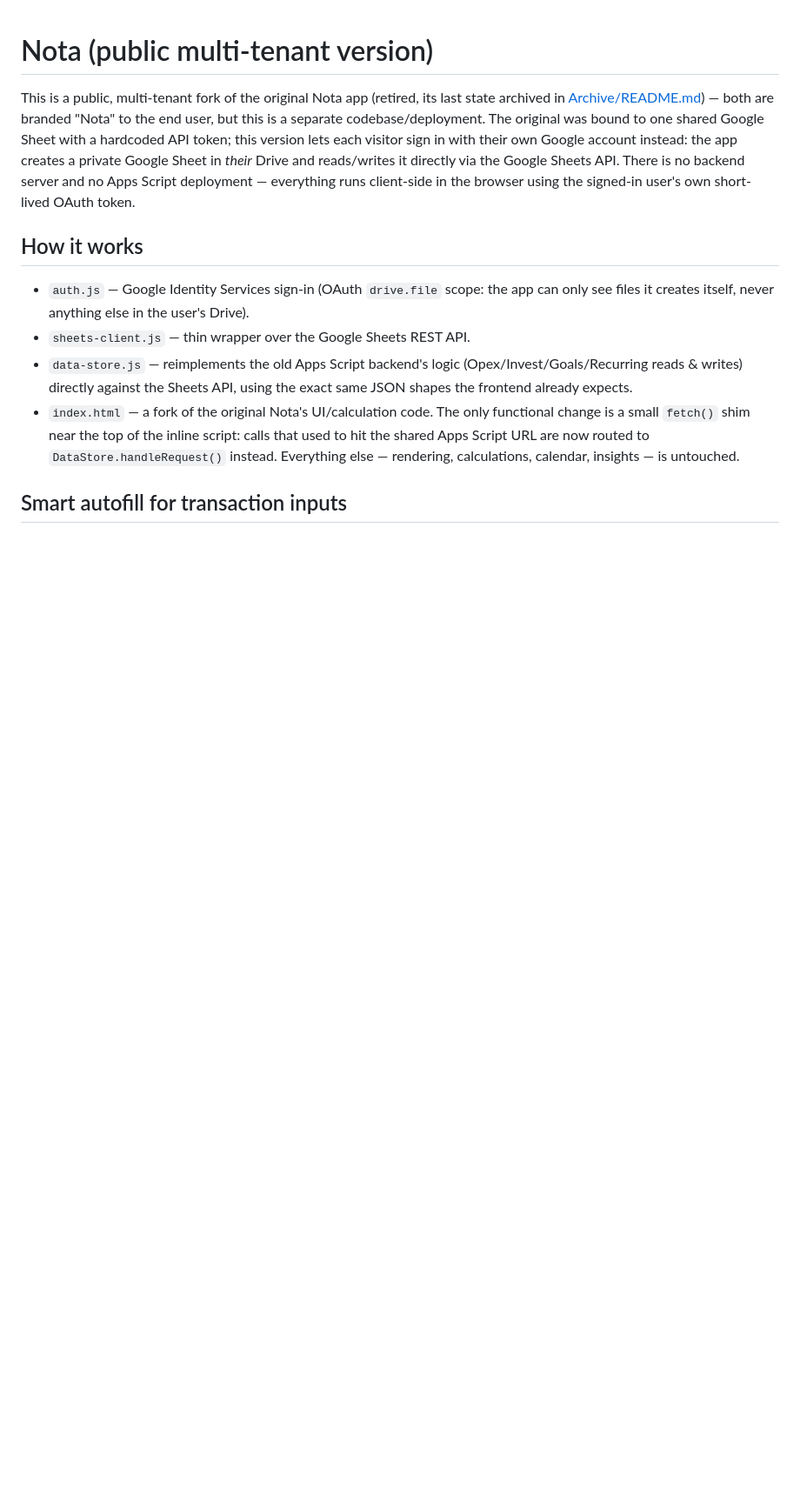
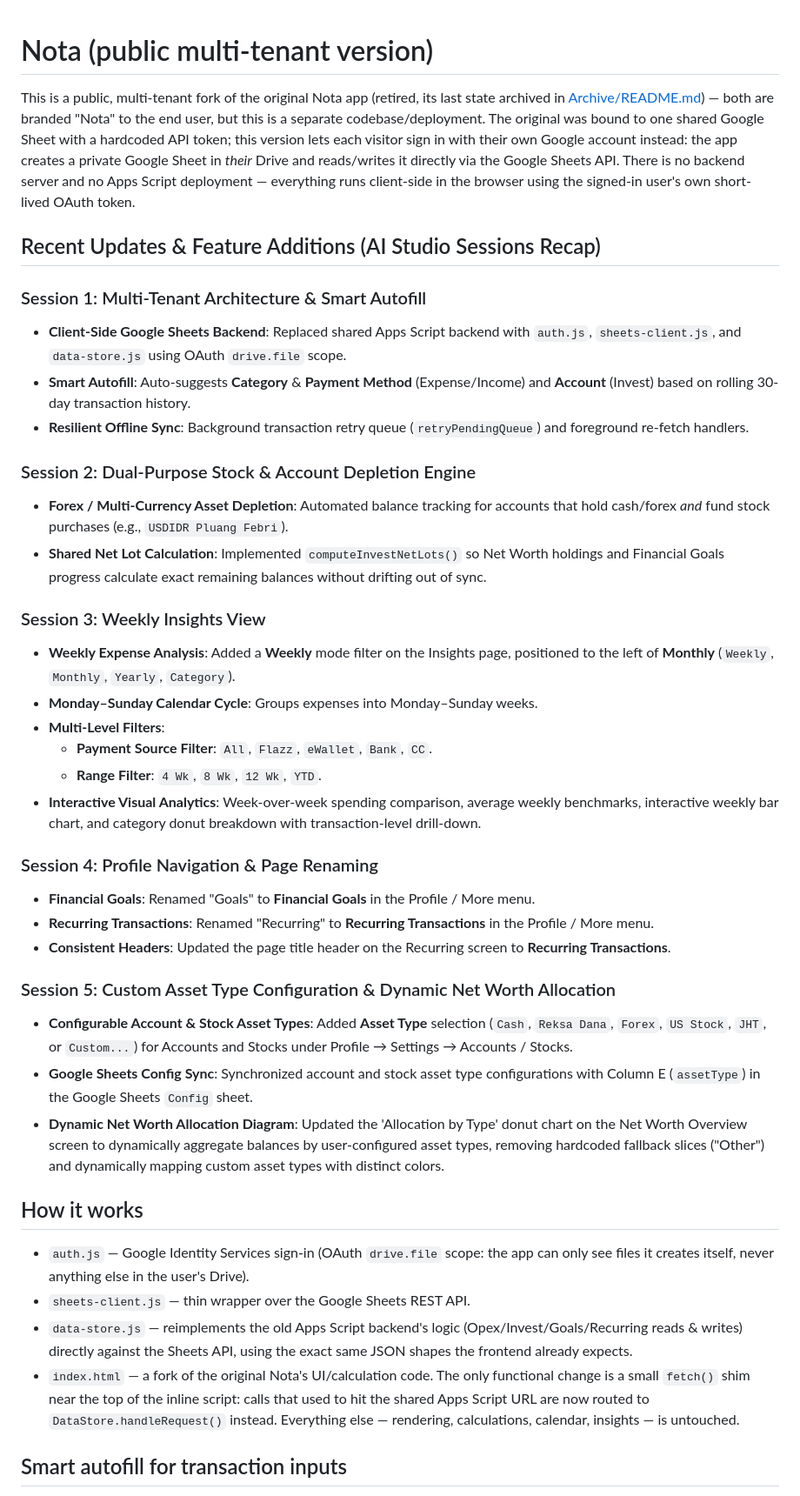
Before and after one commit to callmetimo/nota2, a Markdown page: README.md, the part around the change. Shown at 87% size. GitHub-like rendering; blank space fills up the shorter version.

```diff
--- a/README.md
+++ b/README.md
@@ -9,6 +9,35 @@ the app creates a private Google Sheet in *their* Drive and reads/writes it
 directly via the Google Sheets API. There is no backend server and no Apps
 Script deployment — everything runs client-side in the browser using the
 signed-in user's own short-lived OAuth token.
+
+## Recent Updates & Feature Additions (AI Studio Sessions Recap)
+
+### Session 1: Multi-Tenant Architecture & Smart Autofill
+- **Client-Side Google Sheets Backend**: Replaced shared Apps Script backend with `auth.js`, `sheets-client.js`, and `data-store.js` using OAuth `drive.file` scope.
+- **Smart Autofill**: Auto-suggests **Category** & **Payment Method** (Expense/Income) and **Account** (Invest) based on rolling 30-day transaction history.
+- **Resilient Offline Sync**: Background transaction retry queue (`retryPendingQueue`) and foreground re-fetch handlers.
+
+### Session 2: Dual-Purpose Stock & Account Depletion Engine
+- **Forex / Multi-Currency Asset Depletion**: Automated balance tracking for accounts that hold cash/forex *and* fund stock purchases (e.g., `USDIDR Pluang Febri`).
+- **Shared Net Lot Calculation**: Implemented `computeInvestNetLots()` so Net Worth holdings and Financial Goals progress calculate exact remaining balances without drifting out of sync.
+
+### Session 3: Weekly Insights View
+- **Weekly Expense Analysis**: Added a **Weekly** mode filter on the Insights page, positioned to the left of **Monthly** (`Weekly`, `Monthly`, `Yearly`, `Category`).
+- **Monday–Sunday Calendar Cycle**: Groups expenses into Monday–Sunday weeks.
+- **Multi-Level Filters**:
+  - **Payment Source Filter**: `All`, `Flazz`, `eWallet`, `Bank`, `CC`.
+  - **Range Filter**: `4 Wk`, `8 Wk`, `12 Wk`, `YTD`.
+- **Interactive Visual Analytics**: Week-over-week spending comparison, average weekly benchmarks, interactive weekly bar chart, and category donut breakdown with transaction-level drill-down.
+
+### Session 4: Profile Navigation & Page Renaming
+- **Financial Goals**: Renamed "Goals" to **Financial Goals** in the Profile / More menu.
+- **Recurring Transactions**: Renamed "Recurring" to **Recurring Transactions** in the Profile / More menu.
+- **Consistent Headers**: Updated the page title header on the Recurring screen to **Recurring Transactions**.
+
+### Session 5: Custom Asset Type Configuration & Dynamic Net Worth Allocation
+- **Configurable Account & Stock Asset Types**: Added **Asset Type** selection (`Cash`, `Reksa Dana`, `Forex`, `US Stock`, `JHT`, or `Custom...`) for Accounts and Stocks under Profile → Settings → Accounts / Stocks.
+- **Google Sheets Config Sync**: Synchronized account and stock asset type configurations with Column E (`assetType`) in the Google Sheets `Config` sheet.
+- **Dynamic Net Worth Allocation Diagram**: Updated the 'Allocation by Type' donut chart on the Net Worth Overview screen to dynamically aggregate balances by user-configured asset types, removing hardcoded fallback slices ("Other") and dynamically mapping custom asset types with distinct colors.
 
 ## How it works
 
```
